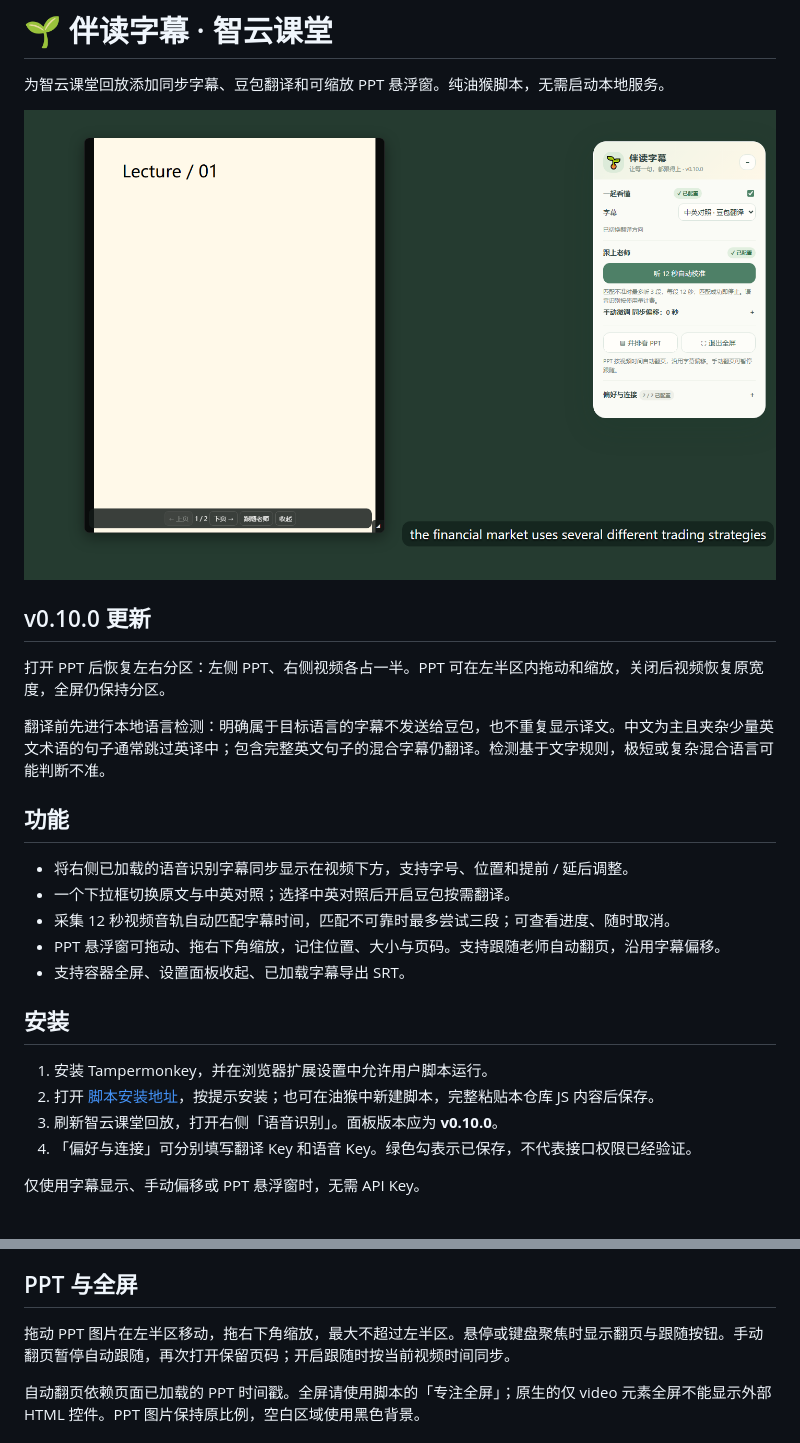
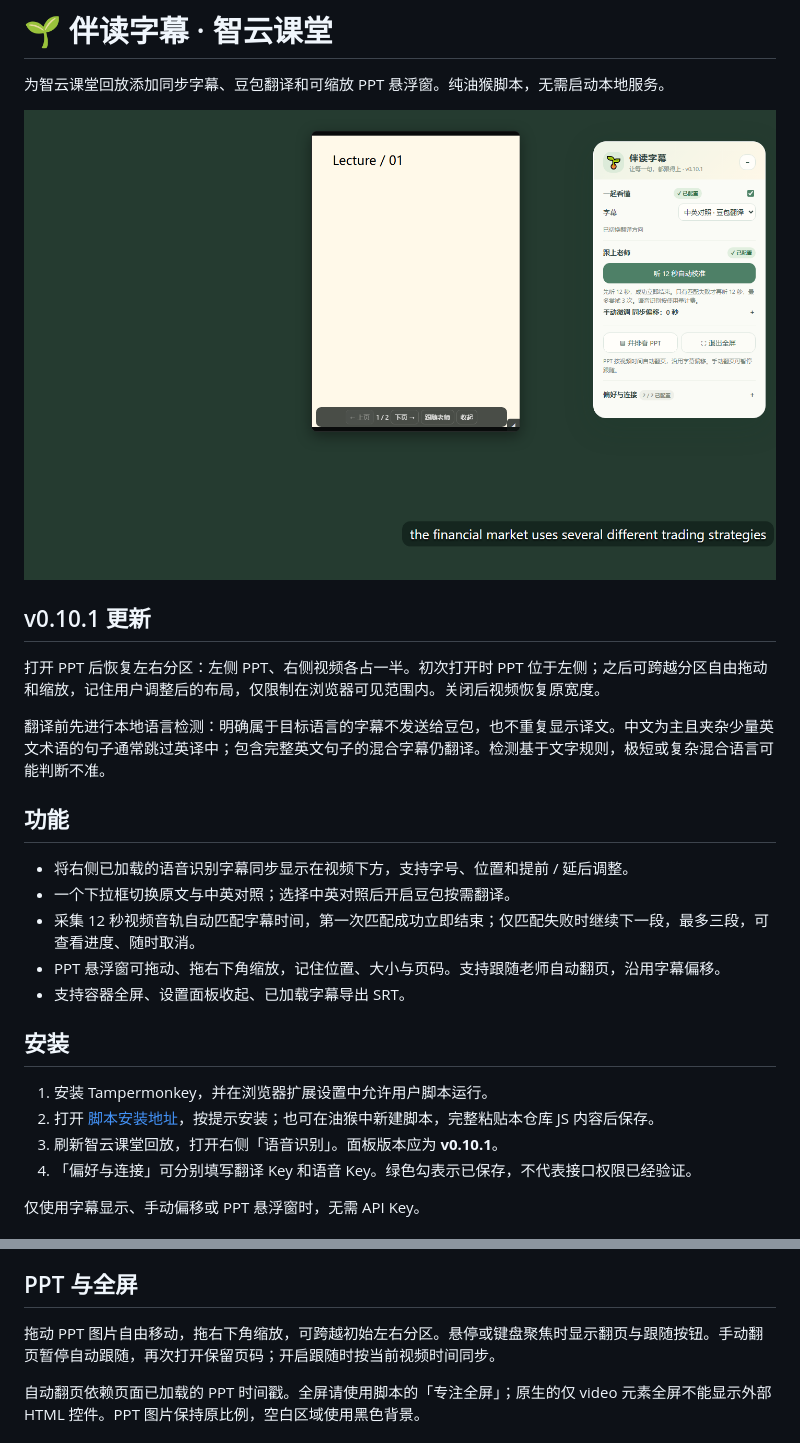
Before and after one commit to FILAgiao/zhiyun-subtitles, a Markdown page: README.md, 2 parts joined by grey strips. Rendered like a GitHub page; pictures changed too: ui-preview.png.

```diff
--- a/README.md
+++ b/README.md
@@ -4,9 +4,9 @@
 
 ![界面预览（模拟课堂）](ui-preview.png)
 
-## v0.10.0 更新
+## v0.10.1 更新
 
-打开 PPT 后恢复左右分区：左侧 PPT、右侧视频各占一半。PPT 可在左半区内拖动和缩放，关闭后视频恢复原宽度，全屏仍保持分区。
+打开 PPT 后恢复左右分区：左侧 PPT、右侧视频各占一半。初次打开时 PPT 位于左侧；之后可跨越分区自由拖动和缩放，记住用户调整后的布局，仅限制在浏览器可见范围内。关闭后视频恢复原宽度。
 
 翻译前先进行本地语言检测：明确属于目标语言的字幕不发送给豆包，也不重复显示译文。中文为主且夹杂少量英文术语的句子通常跳过英译中；包含完整英文句子的混合字幕仍翻译。检测基于文字规则，极短或复杂混合语言可能判断不准。
 
@@ -14,7 +14,7 @@
 
 - 将右侧已加载的语音识别字幕同步显示在视频下方，支持字号、位置和提前 / 延后调整。
 - 一个下拉框切换原文与中英对照；选择中英对照后开启豆包按需翻译。
-- 采集 12 秒视频音轨自动匹配字幕时间，匹配不可靠时最多尝试三段；可查看进度、随时取消。
+- 采集 12 秒视频音轨自动匹配字幕时间，第一次匹配成功立即结束；仅匹配失败时继续下一段，最多三段，可查看进度、随时取消。
 - PPT 悬浮窗可拖动、拖右下角缩放，记住位置、大小与页码。支持跟随老师自动翻页，沿用字幕偏移。
 - 支持容器全屏、设置面板收起、已加载字幕导出 SRT。
 
@@ -22,7 +22,7 @@
 
 1. 安装 Tampermonkey，并在浏览器扩展设置中允许用户脚本运行。
 2. 打开 [脚本安装地址](https://raw.githubusercontent.com/FILAgiao/zhiyun-subtitles/main/zhiyun-subtitles.user.js)，按提示安装；也可在油猴中新建脚本，完整粘贴本仓库 JS 内容后保存。
-3. 刷新智云课堂回放，打开右侧「语音识别」。面板版本应为 **v0.10.0**。
+3. 刷新智云课堂回放，打开右侧「语音识别」。面板版本应为 **v0.10.1**。
 4. 「偏好与连接」可分别填写翻译 Key 和语音 Key。绿色勾表示已保存，不代表接口权限已经验证。
 
 仅使用字幕显示、手动偏移或 PPT 悬浮窗时，无需 API Key。
@@ -37,7 +37,7 @@ Key 仅保存在油猴脚本存储中，不包含在仓库中。翻译会发送
 
 ## PPT 与全屏
 
-拖动 PPT 图片在左半区移动，拖右下角缩放，最大不超过左半区。悬停或键盘聚焦时显示翻页与跟随按钮。手动翻页暂停自动跟随，再次打开保留页码；开启跟随时按当前视频时间同步。
+拖动 PPT 图片自由移动，拖右下角缩放，可跨越初始左右分区。悬停或键盘聚焦时显示翻页与跟随按钮。手动翻页暂停自动跟随，再次打开保留页码；开启跟随时按当前视频时间同步。
 
 自动翻页依赖页面已加载的 PPT 时间戳。全屏请使用脚本的「专注全屏」；原生的仅 video 元素全屏不能显示外部 HTML 控件。PPT 图片保持原比例，空白区域使用黑色背景。
 
```
Also changed, not shown: 3 other files.
